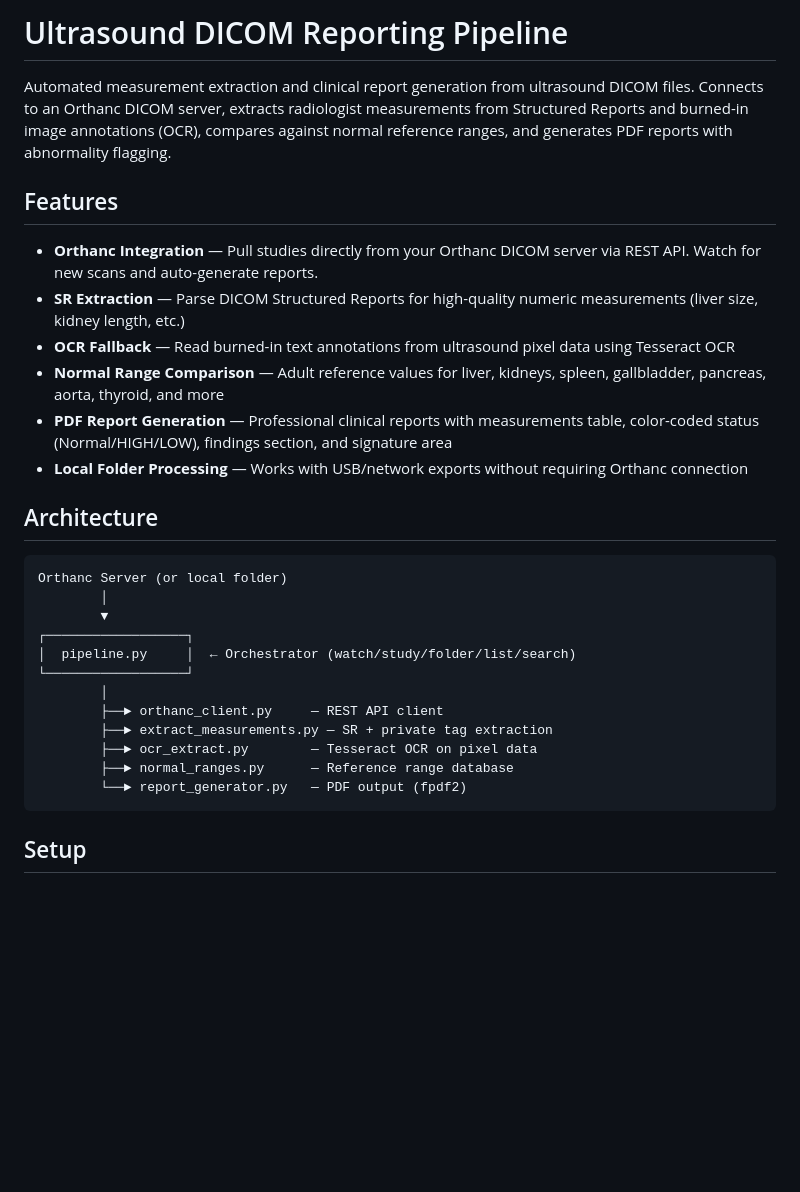
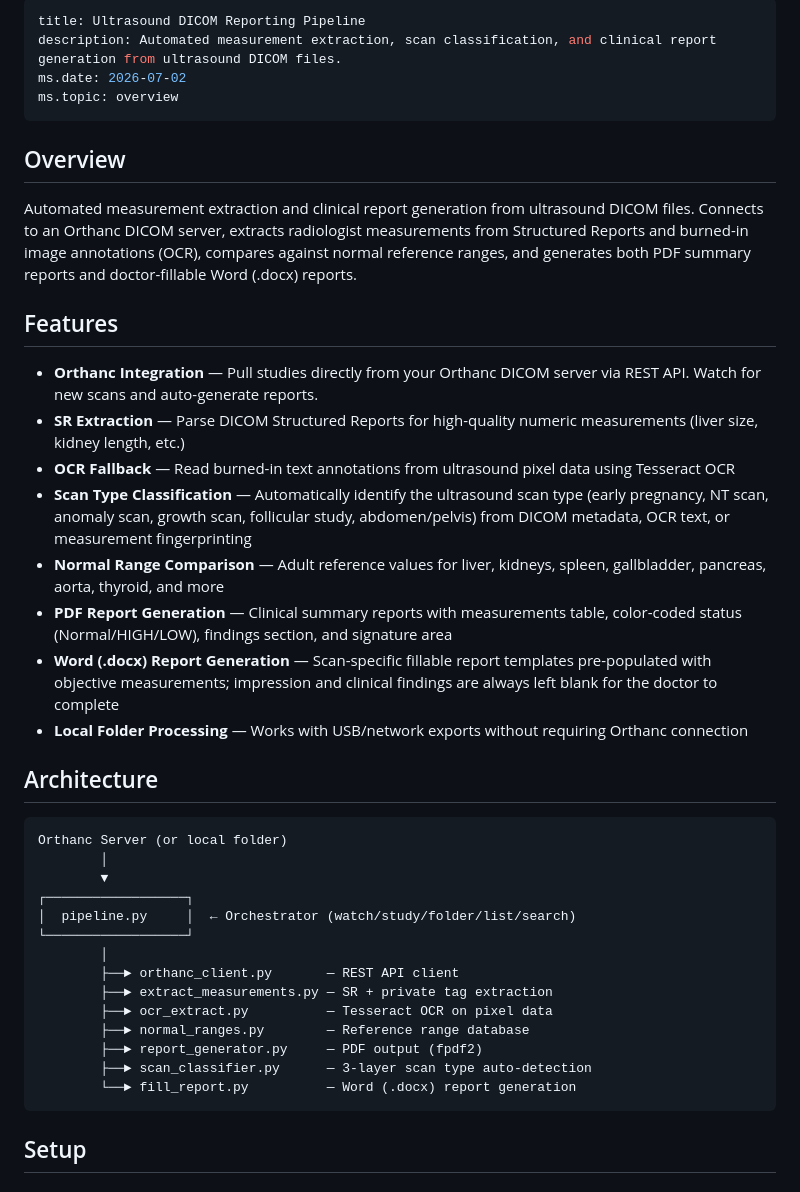
Before and after one commit to chethuchity-wq/scanning-machine, a Markdown page: README.md, the part around one of its changes. Rendered like a GitHub page; blank space fills up the shorter version.

````diff
--- a/README.md
+++ b/README.md
@@ -1,14 +1,23 @@
-# Ultrasound DICOM Reporting Pipeline
+---
+title: Ultrasound DICOM Reporting Pipeline
+description: Automated measurement extraction, scan classification, and clinical report generation from ultrasound DICOM files.
+ms.date: 2026-07-02
+ms.topic: overview
+---
 
-Automated measurement extraction and clinical report generation from ultrasound DICOM files. Connects to an Orthanc DICOM server, extracts radiologist measurements from Structured Reports and burned-in image annotations (OCR), compares against normal reference ranges, and generates PDF reports with abnormality flagging.
+## Overview
+
+Automated measurement extraction and clinical report generation from ultrasound DICOM files. Connects to an Orthanc DICOM server, extracts radiologist measurements from Structured Reports and burned-in image annotations (OCR), compares against normal reference ranges, and generates both PDF summary reports and doctor-fillable Word (.docx) reports.
 
 ## Features
 
 - **Orthanc Integration** — Pull studies directly from your Orthanc DICOM server via REST API. Watch for new scans and auto-generate reports.
 - **SR Extraction** — Parse DICOM Structured Reports for high-quality numeric measurements (liver size, kidney length, etc.)
 - **OCR Fallback** — Read burned-in text annotations from ultrasound pixel data using Tesseract OCR
+- **Scan Type Classification** — Automatically identify the ultrasound scan type (early pregnancy, NT scan, anomaly scan, growth scan, follicular study, abdomen/pelvis) from DICOM metadata, OCR text, or measurement fingerprinting
 - **Normal Range Comparison** — Adult reference values for liver, kidneys, spleen, gallbladder, pancreas, aorta, thyroid, and more
-- **PDF Report Generation** — Professional clinical reports with measurements table, color-coded status (Normal/HIGH/LOW), findings section, and signature area
+- **PDF Report Generation** — Clinical summary reports with measurements table, color-coded status (Normal/HIGH/LOW), findings section, and signature area
+- **Word (.docx) Report Generation** — Scan-specific fillable report templates pre-populated with objective measurements; impression and clinical findings are always left blank for the doctor to complete
 - **Local Folder Processing** — Works with USB/network exports without requiring Orthanc connection
 
 ## Architecture
@@ -21,11 +30,13 @@ Orthanc Server (or local folder)
 │  pipeline.py     │  ← Orchestrator (watch/study/folder/list/search)
 └──────────────────┘
         │
-        ├──► orthanc_client.py     — REST API client
+        ├──► orthanc_client.py       — REST API client
         ├──► extract_measurements.py — SR + private tag extraction
-        ├──► ocr_extract.py        — Tesseract OCR on pixel data
-        ├──► normal_ranges.py      — Reference range database
-        └──► report_generator.py   — PDF output (fpdf2)
+        ├──► ocr_extract.py          — Tesseract OCR on pixel data
+        ├──► normal_ranges.py        — Reference range database
+        ├──► report_generator.py     — PDF output (fpdf2)
+        ├──► scan_classifier.py      — 3-layer scan type auto-detection
+        └──► fill_report.py          — Word (.docx) report generation
 ```
 
 ## Setup
````
Also changed, not shown: other parts of README.md (+28 -0 lines).
